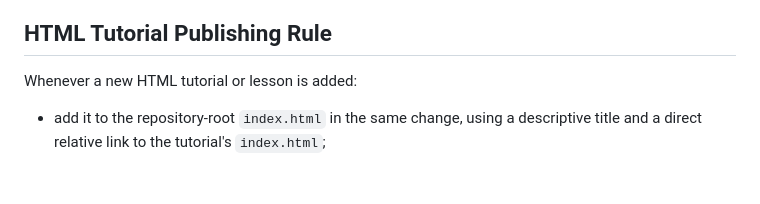
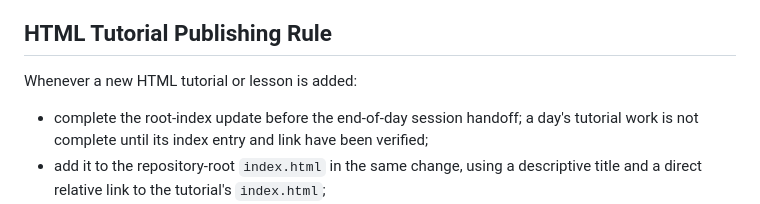
Before and after one commit to cyerrajodu0616/enterprise-ai-architecture-playbook, a Markdown page: AGENTS.md, the part around the change. GitHub-like rendering; blank space fills up the shorter version.

Commit message:
docs: require end-of-day index update

```diff
--- a/AGENTS.md
+++ b/AGENTS.md
@@ -195,6 +195,7 @@ Artifacts record reasoning actually developed during the lesson, not generic tut
 
 Whenever a new HTML tutorial or lesson is added:
 
+- complete the root-index update before the end-of-day session handoff; a day's tutorial work is not complete until its index entry and link have been verified;
 - add it to the repository-root `index.html` in the same change, using a descriptive title and a direct relative link to the tutorial's `index.html`;
 - if the root `index.html` does not yet exist, create it as part of that same change rather than leaving the tutorial undiscoverable;
 - include `<meta name="viewport" content="width=device-width, initial-scale=1">` and responsive styling that prevents horizontal page overflow at phone and tablet widths;
```
